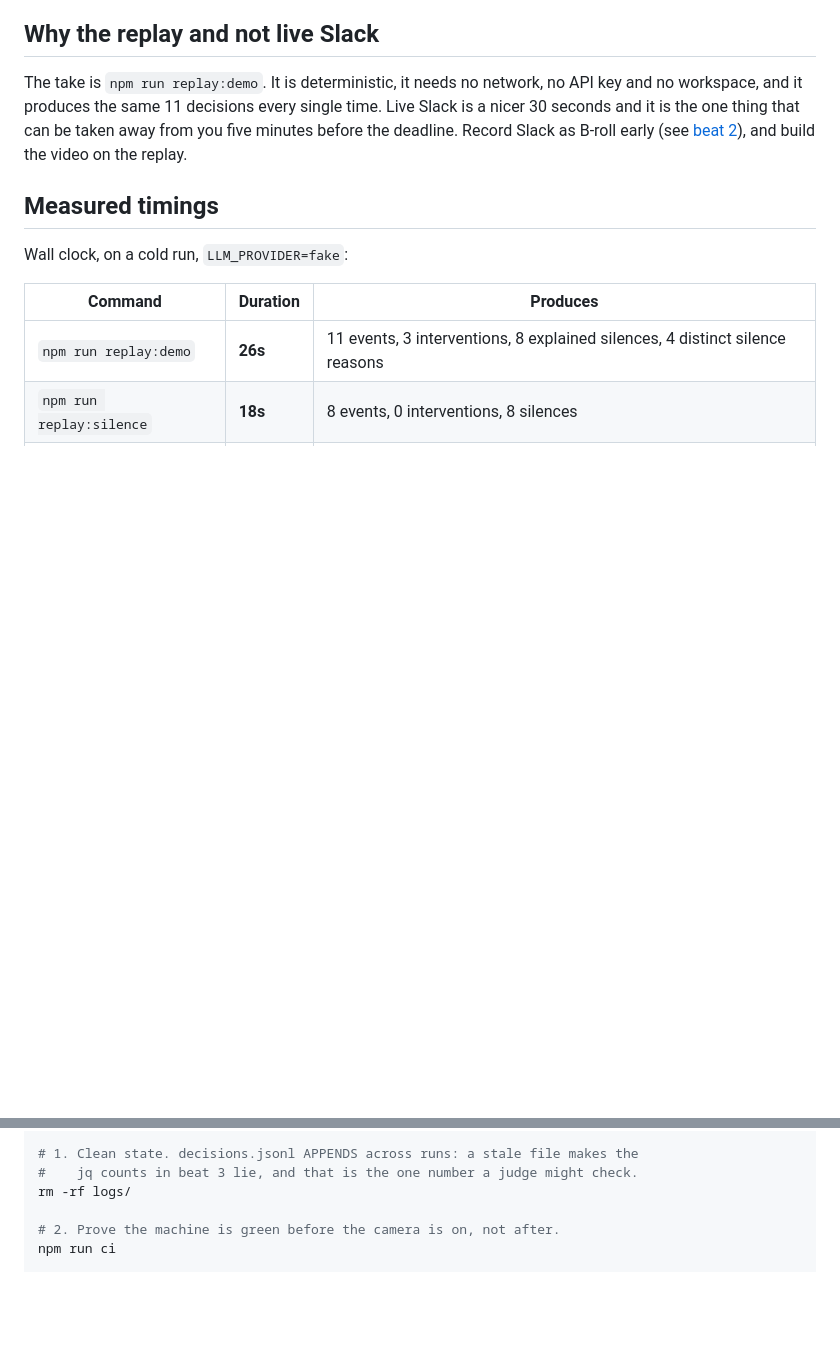
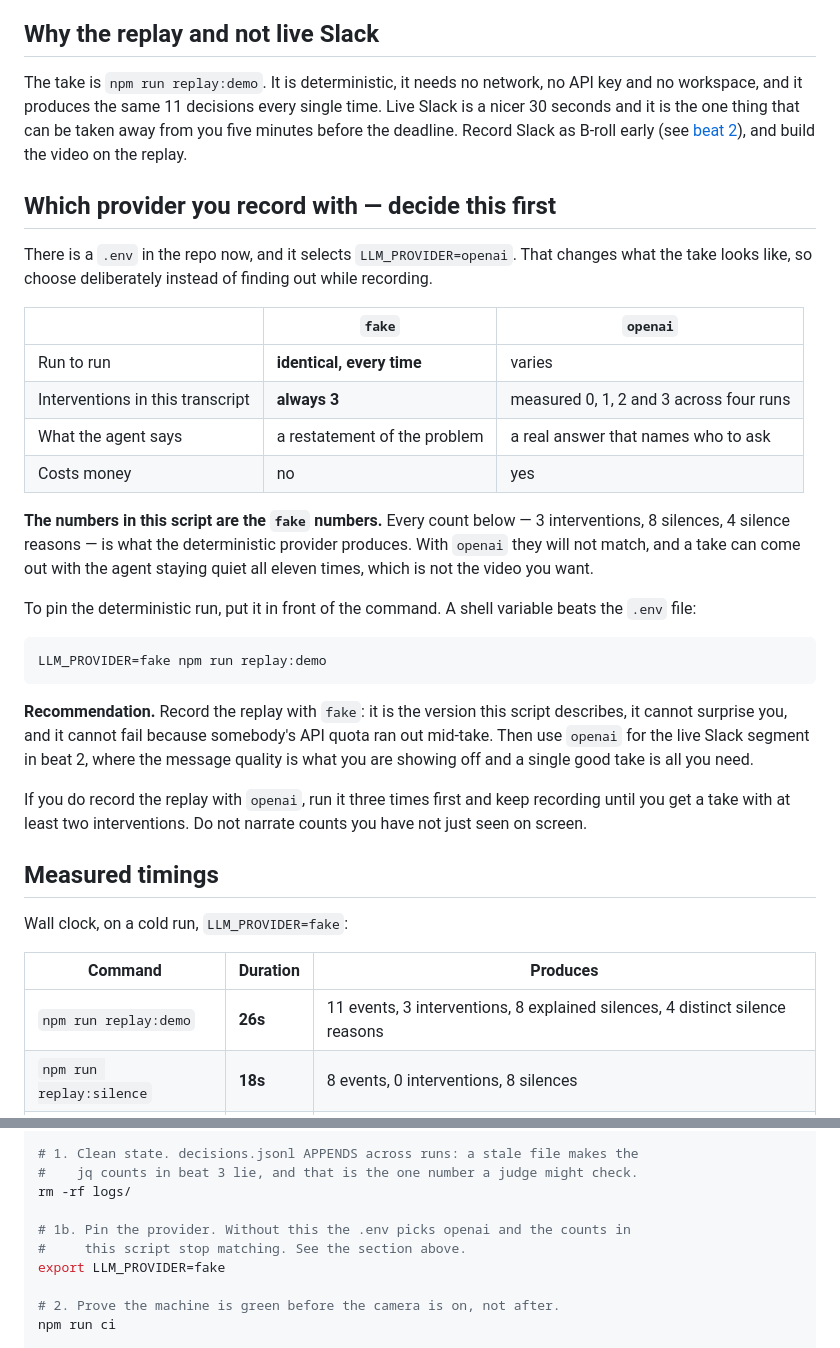
Before and after one commit to artesanalia79-sys/ClueBro, a Markdown page: docs/DEMO.md, 2 parts joined by grey strips. Drawn GitHub-style; blank space fills up the shorter version.

````diff
--- a/docs/DEMO.md
+++ b/docs/DEMO.md
@@ -15,6 +15,41 @@ time. Live Slack is a nicer 30 seconds and it is the one thing that can be
 taken away from you five minutes before the deadline. Record Slack as B-roll
 early (see [beat 2](#beat-2--0150045--it-is-really-in-slack)), and build the
 video on the replay.
+
+## Which provider you record with — decide this first
+
+There is a `.env` in the repo now, and it selects `LLM_PROVIDER=openai`. That
+changes what the take looks like, so choose deliberately instead of finding out
+while recording.
+
+| | `fake` | `openai` |
+| --- | --- | --- |
+| Run to run | **identical, every time** | varies |
+| Interventions in this transcript | **always 3** | measured 0, 1, 2 and 3 across four runs |
+| What the agent says | a restatement of the problem | a real answer that names who to ask |
+| Costs money | no | yes |
+
+**The numbers in this script are the `fake` numbers.** Every count below — 3
+interventions, 8 silences, 4 silence reasons — is what the deterministic
+provider produces. With `openai` they will not match, and a take can come out
+with the agent staying quiet all eleven times, which is not the video you want.
+
+To pin the deterministic run, put it in front of the command. A shell variable
+beats the `.env` file:
+
+```bash
+LLM_PROVIDER=fake npm run replay:demo
+```
+
+**Recommendation.** Record the replay with `fake`: it is the version this
+script describes, it cannot surprise you, and it cannot fail because somebody's
+API quota ran out mid-take. Then use `openai` for the live Slack segment in
+beat 2, where the message quality is what you are showing off and a single good
+take is all you need.
+
+If you do record the replay with `openai`, run it three times first and keep
+recording until you get a take with at least two interventions. Do not narrate
+counts you have not just seen on screen.
 
 ## Measured timings
 
@@ -49,6 +84,10 @@ node -v
 # 1. Clean state. decisions.jsonl APPENDS across runs: a stale file makes the
 #    jq counts in beat 3 lie, and that is the one number a judge might check.
 rm -rf logs/
+
+# 1b. Pin the provider. Without this the .env picks openai and the counts in
+#     this script stop matching. See the section above.
+export LLM_PROVIDER=fake
 
 # 2. Prove the machine is green before the camera is on, not after.
 npm run ci
````
Also changed, not shown: ENTREGA.md (+22 -8 lines), README.md (+5 -0 lines).
